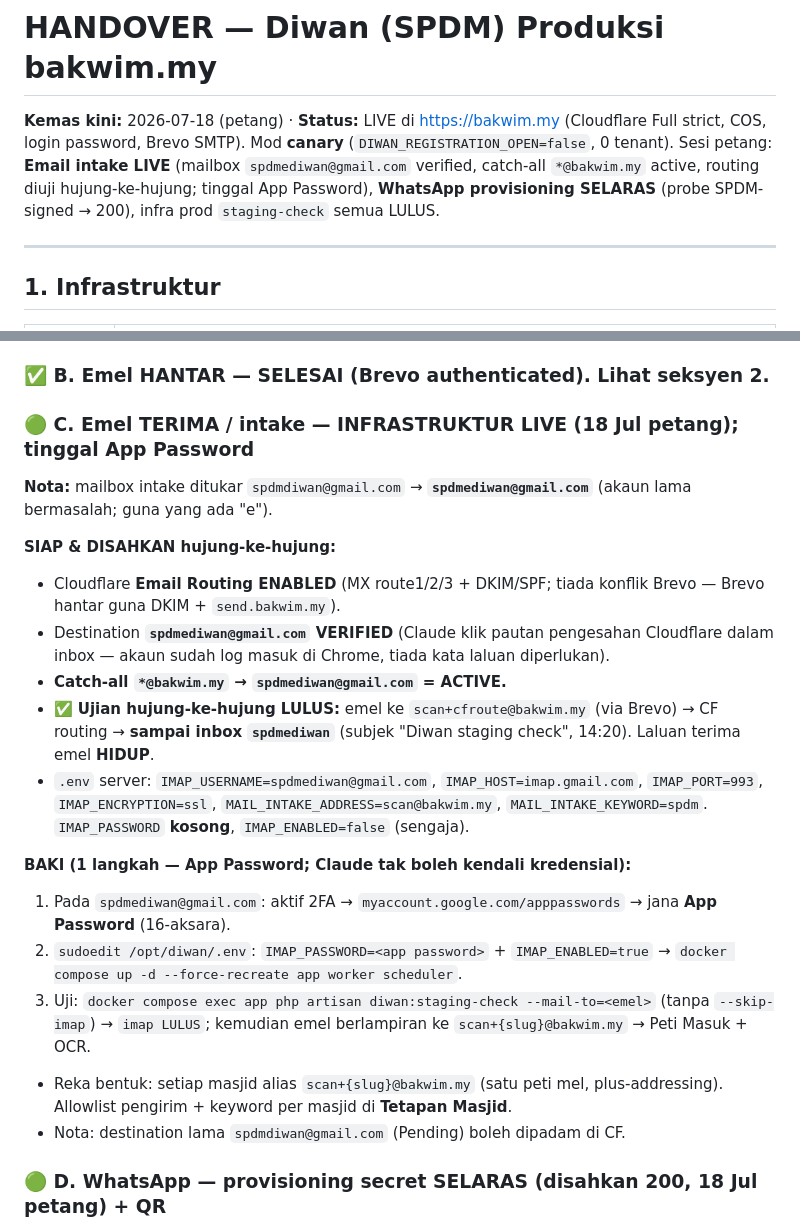
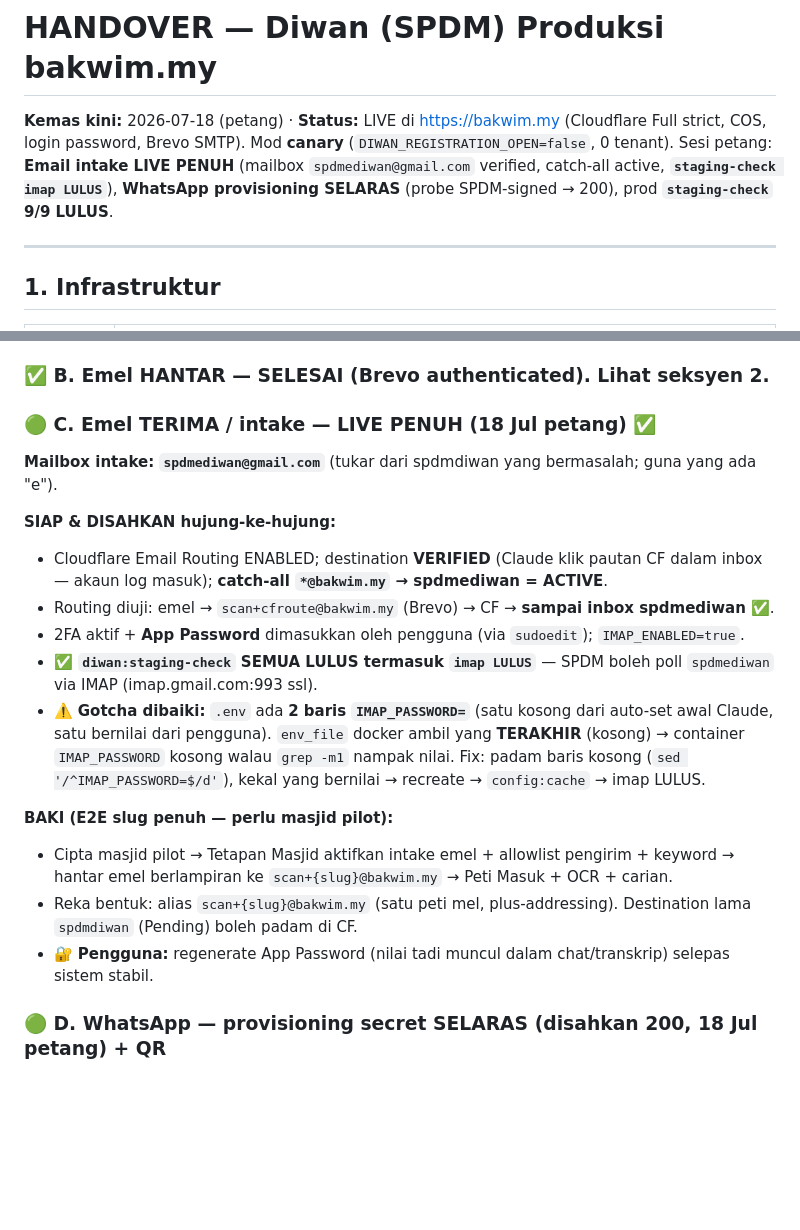
Before and after one commit to hakimalek27/Sistem-Pengurusan-Dokumen-Masjid, a Markdown page: HANDOVER.md, 2 parts joined by grey strips. GitHub-like rendering; blank space fills up the shorter version.

Commit message:
docs: email intake fully LIVE — IMAP LULUS (staging-check 9/9 green)
- App Password entered by user via sudoedit; IMAP_ENABLED=true.
- diwan:staging-check now passes ALL 9 checks including imap LULUS — SPDM polls spdmediwan@gmail.com via IMAP (imap.gmail.com:993 ssl).
- Fixed duplicate IMAP_PASSWORD= gotcha: .env had an empty auto-added line AFTER the user's value line; docker env_file uses the LAST occurrence (empty) so the container password was blank ("Empty username or password") even though grep -m1 showed the value. Removed the empty line (sed '/^IMAP_PASSWORD=$/d'), recreated, config:cache -> imap LULUS.
- Remaining: full slug-based intake E2E needs a pilot mosque. User should regenerate the App Password (value appeared in chat).

Co-Authored-By: Claude Opus 4.8 <noreply@anthropic.com>

```diff
--- a/HANDOVER.md
+++ b/HANDOVER.md
@@ -1,6 +1,6 @@
 # HANDOVER — Diwan (SPDM) Produksi bakwim.my
 
-**Kemas kini:** 2026-07-18 (petang) · **Status:** LIVE di https://bakwim.my (Cloudflare Full strict, COS, login password, Brevo SMTP). Mod **canary** (`DIWAN_REGISTRATION_OPEN=false`, 0 tenant). Sesi petang: **Email intake LIVE** (mailbox `spdmediwan@gmail.com` verified, catch-all `*@bakwim.my` active, routing diuji hujung-ke-hujung; tinggal App Password), **WhatsApp provisioning SELARAS** (probe SPDM-signed → 200), infra prod `staging-check` semua LULUS.
+**Kemas kini:** 2026-07-18 (petang) · **Status:** LIVE di https://bakwim.my (Cloudflare Full strict, COS, login password, Brevo SMTP). Mod **canary** (`DIWAN_REGISTRATION_OPEN=false`, 0 tenant). Sesi petang: **Email intake LIVE PENUH** (mailbox `spdmediwan@gmail.com` verified, catch-all active, **`staging-check imap LULUS`**), **WhatsApp provisioning SELARAS** (probe SPDM-signed → 200), prod **`staging-check` 9/9 LULUS**.
 
 ---
 
@@ -66,22 +66,20 @@ Semua commit di-push ke `origin/main` (HEAD `5bf9db4`) via GCM device-flow selep
 
 ### ✅ B. Emel HANTAR — SELESAI (Brevo authenticated). Lihat seksyen 2.
 
-### 🟢 C. Emel TERIMA / intake — INFRASTRUKTUR LIVE (18 Jul petang); tinggal App Password
-**Nota:** mailbox intake ditukar `spdmdiwan@gmail.com` → **`spdmediwan@gmail.com`** (akaun lama bermasalah; guna yang ada "e").
+### 🟢 C. Emel TERIMA / intake — LIVE PENUH (18 Jul petang) ✅
+**Mailbox intake:** **`spdmediwan@gmail.com`** (tukar dari spdmdiwan yang bermasalah; guna yang ada "e").
 
 **SIAP & DISAHKAN hujung-ke-hujung:**
-- Cloudflare **Email Routing ENABLED** (MX route1/2/3 + DKIM/SPF; tiada konflik Brevo — Brevo hantar guna DKIM + `send.bakwim.my`).
-- Destination **`spdmediwan@gmail.com` VERIFIED** (Claude klik pautan pengesahan Cloudflare dalam inbox — akaun sudah log masuk di Chrome, tiada kata laluan diperlukan).
-- **Catch-all `*@bakwim.my` → `spdmediwan@gmail.com` = ACTIVE.**
-- ✅ **Ujian hujung-ke-hujung LULUS:** emel ke `scan+cfroute@bakwim.my` (via Brevo) → CF routing → **sampai inbox `spdmediwan`** (subjek "Diwan staging check", 14:20). Laluan terima emel **HIDUP**.
-- `.env` server: `IMAP_USERNAME=spdmediwan@gmail.com`, `IMAP_HOST=imap.gmail.com`, `IMAP_PORT=993`, `IMAP_ENCRYPTION=ssl`, `MAIL_INTAKE_ADDRESS=scan@bakwim.my`, `MAIL_INTAKE_KEYWORD=spdm`. `IMAP_PASSWORD` **kosong**, `IMAP_ENABLED=false` (sengaja).
+- Cloudflare Email Routing ENABLED; destination **VERIFIED** (Claude klik pautan CF dalam inbox — akaun log masuk); **catch-all `*@bakwim.my` → spdmediwan = ACTIVE**.
+- Routing diuji: emel → `scan+cfroute@bakwim.my` (Brevo) → CF → **sampai inbox spdmediwan** ✅.
+- 2FA aktif + **App Password** dimasukkan oleh pengguna (via `sudoedit`); `IMAP_ENABLED=true`.
+- ✅ **`diwan:staging-check` SEMUA LULUS termasuk `imap LULUS`** — SPDM boleh poll `spdmediwan` via IMAP (imap.gmail.com:993 ssl).
+- ⚠️ **Gotcha dibaiki:** `.env` ada **2 baris `IMAP_PASSWORD=`** (satu kosong dari auto-set awal Claude, satu bernilai dari pengguna). `env_file` docker ambil yang **TERAKHIR** (kosong) → container `IMAP_PASSWORD` kosong walau `grep -m1` nampak nilai. Fix: padam baris kosong (`sed '/^IMAP_PASSWORD=$/d'`), kekal yang bernilai → recreate → `config:cache` → imap LULUS.
 
-**BAKI (1 langkah — App Password; Claude tak boleh kendali kredensial):**
-1. Pada `spdmediwan@gmail.com`: aktif 2FA → `myaccount.google.com/apppasswords` → jana **App Password** (16-aksara).
-2. `sudoedit /opt/diwan/.env`: `IMAP_PASSWORD=<app password>` + `IMAP_ENABLED=true` → `docker compose up -d --force-recreate app worker scheduler`.
-3. Uji: `docker compose exec app php artisan diwan:staging-check --mail-to=<emel>` (tanpa `--skip-imap`) → `imap LULUS`; kemudian emel berlampiran ke `scan+{slug}@bakwim.my` → Peti Masuk + OCR.
-- Reka bentuk: setiap masjid alias `scan+{slug}@bakwim.my` (satu peti mel, plus-addressing). Allowlist pengirim + keyword per masjid di **Tetapan Masjid**.
-- Nota: destination lama `spdmdiwan@gmail.com` (Pending) boleh dipadam di CF.
+**BAKI (E2E slug penuh — perlu masjid pilot):**
+- Cipta masjid pilot → Tetapan Masjid aktifkan intake emel + allowlist pengirim + keyword → hantar emel berlampiran ke `scan+{slug}@bakwim.my` → Peti Masuk + OCR + carian.
+- Reka bentuk: alias `scan+{slug}@bakwim.my` (satu peti mel, plus-addressing). Destination lama `spdmdiwan` (Pending) boleh padam di CF.
+- 🔐 **Pengguna:** regenerate App Password (nilai tadi muncul dalam chat/transkrip) selepas sistem stabil.
 
 ### 🟢 D. WhatsApp — provisioning secret SELARAS (disahkan 200, 18 Jul petang) + QR
 **SIAP:** gateway `DIWAN_PROVISIONING_SECRET` kini **padan** `WHATSAPP_PROVISIONING_SECRET` SPDM (fingerprint `b5ee6a00d53e1af0`). Probe SPDM-signed → **HTTP 200** `{"success":true,"data":{"tenantId":"10","status":"active","maxDevices":2}}`. Integrasi provisioning SPDM ↔ gateway **HIDUP**.
```
